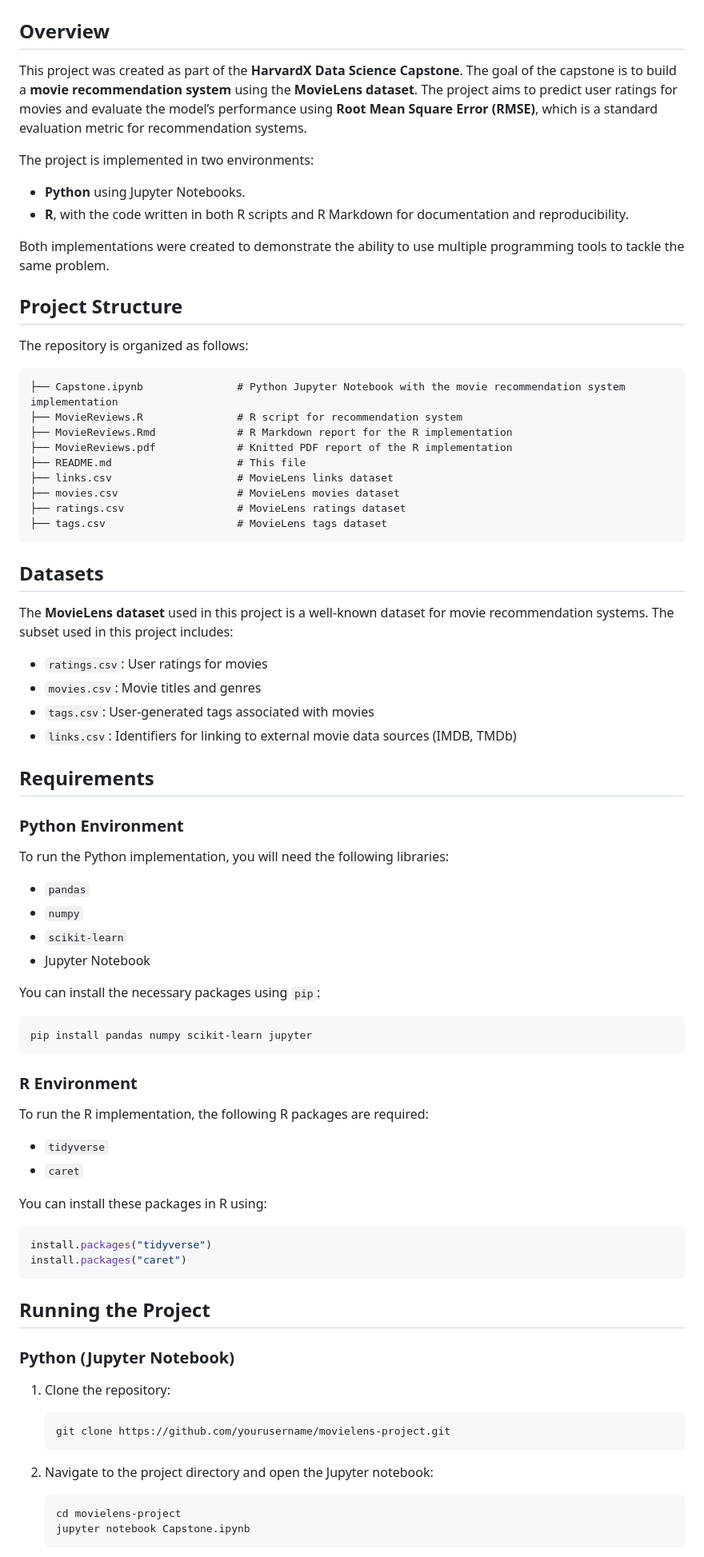
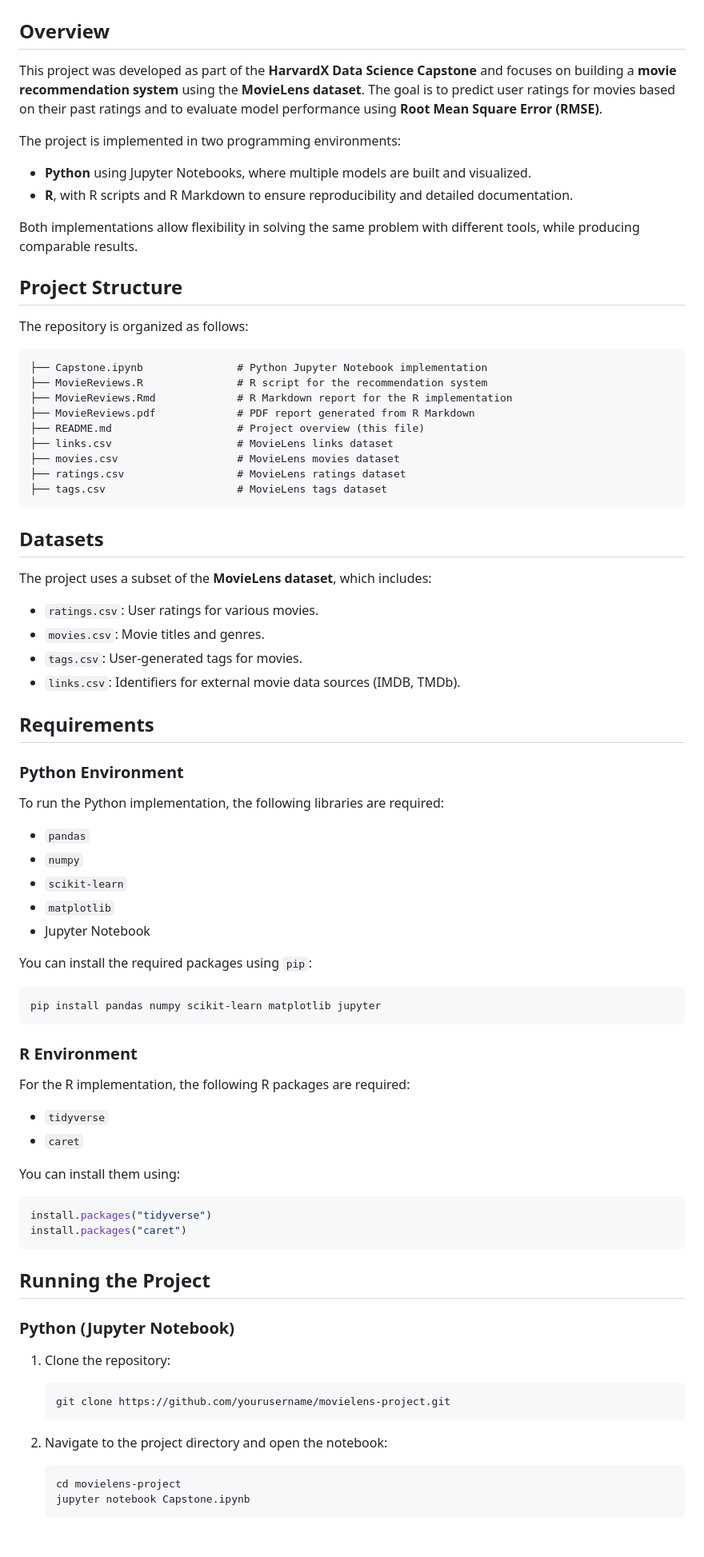
Before and after one commit to agilscripts/Harvard-Data-Science-Capstone, a Markdown page: README.md, the part around the change printed below. Shown: that part at 80% size. Drawn GitHub-style; blank space fills up the shorter version.

````diff
--- a/README.md
+++ b/README.md
@@ -2,24 +2,24 @@
 
 ## Overview
 
-This project was created as part of the **HarvardX Data Science Capstone**. The goal of the capstone is to build a **movie recommendation system** using the **MovieLens dataset**. The project aims to predict user ratings for movies and evaluate the model’s performance using **Root Mean Square Error (RMSE)**, which is a standard evaluation metric for recommendation systems.
+This project was developed as part of the **HarvardX Data Science Capstone** and focuses on building a **movie recommendation system** using the **MovieLens dataset**. The goal is to predict user ratings for movies based on their past ratings and to evaluate model performance using **Root Mean Square Error (RMSE)**.
 
-The project is implemented in two environments:
-- **Python** using Jupyter Notebooks.
-- **R**, with the code written in both R scripts and R Markdown for documentation and reproducibility.
+The project is implemented in two programming environments:
+- **Python** using Jupyter Notebooks, where multiple models are built and visualized.
+- **R**, with R scripts and R Markdown to ensure reproducibility and detailed documentation.
 
-Both implementations were created to demonstrate the ability to use multiple programming tools to tackle the same problem.
+Both implementations allow flexibility in solving the same problem with different tools, while producing comparable results.
 
 ## Project Structure
 
 The repository is organized as follows:
 
 ```
-├── Capstone.ipynb               # Python Jupyter Notebook with the movie recommendation system implementation
-├── MovieReviews.R               # R script for recommendation system
+├── Capstone.ipynb               # Python Jupyter Notebook implementation
+├── MovieReviews.R               # R script for the recommendation system
 ├── MovieReviews.Rmd             # R Markdown report for the R implementation
-├── MovieReviews.pdf             # Knitted PDF report of the R implementation
-├── README.md                    # This file
+├── MovieReviews.pdf             # PDF report generated from R Markdown
+├── README.md                    # Project overview (this file)
 ├── links.csv                    # MovieLens links dataset
 ├── movies.csv                   # MovieLens movies dataset
 ├── ratings.csv                  # MovieLens ratings dataset
@@ -28,38 +28,39 @@ The repository is organized as follows:
 
 ## Datasets
 
-The **MovieLens dataset** used in this project is a well-known dataset for movie recommendation systems. The subset used in this project includes:
+The project uses a subset of the **MovieLens dataset**, which includes:
 
-- `ratings.csv`: User ratings for movies
-- `movies.csv`: Movie titles and genres
-- `tags.csv`: User-generated tags associated with movies
-- `links.csv`: Identifiers for linking to external movie data sources (IMDB, TMDb)
+- `ratings.csv`: User ratings for various movies.
+- `movies.csv`: Movie titles and genres.
+- `tags.csv`: User-generated tags for movies.
+- `links.csv`: Identifiers for external movie data sources (IMDB, TMDb).
 
 ## Requirements
 
 ### Python Environment
 
-To run the Python implementation, you will need the following libraries:
+To run the Python implementation, the following libraries are required:
 
 - `pandas`
 - `numpy`
 - `scikit-learn`
+- `matplotlib`
 - Jupyter Notebook
 
-You can install the necessary packages using `pip`:
+You can install the required packages using `pip`:
 
 ```bash
-pip install pandas numpy scikit-learn jupyter
+pip install pandas numpy scikit-learn matplotlib jupyter
 ```
 
 ### R Environment
 
-To run the R implementation, the following R packages are required:
+For the R implementation, the following R packages are required:
 
 - `tidyverse`
 - `caret`
 
-You can install these packages in R using:
+You can install them using:
 
 ```r
 install.packages("tidyverse")
@@ -75,7 +76,7 @@ install.packages("caret")
    git clone https://github.com/yourusername/movielens-project.git
    ```
 
-2. Navigate to the project directory and open the Jupyter notebook:
+2. Navigate to the project directory and open the notebook:
    ```bash
    cd movielens-project
    jupyter notebook Capstone.ipynb
````
Also changed, not shown: other parts of README.md (+67 -9 lines).
